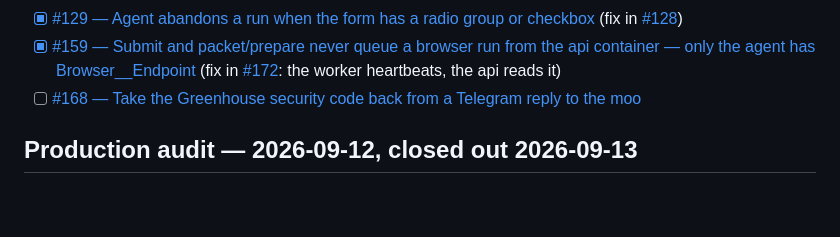
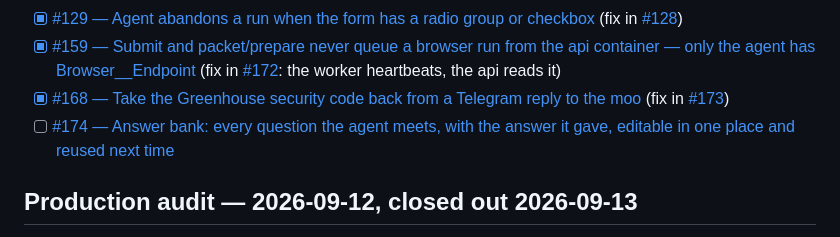
Before and after one commit to CryptoJones/OSApplyTrack, a Markdown page: BACKLOG.md, the part around the change. Drawn GitHub-style; blank space fills up the shorter version.

Commit message:
docs(backlog): #168 ships in #173; file #174 (answer bank)
Co-Authored-By: Claude Fable 5.1 <noreply@anthropic.com>
Claude-Session: https://claude.ai/code/session_011tNoxrCfmuUdj3GdsR6GfL

```diff
--- a/BACKLOG.md
+++ b/BACKLOG.md
@@ -60,7 +60,8 @@ review items and unsupported forms still need human attention.
 - [x] [#124 — Reduce posting→applied latency so the agent reaches postings before they close](https://github.com/CryptoJones/OSApplyTrack/issues/124)
 - [x] [#129 — Agent abandons a run when the form has a radio group or checkbox](https://github.com/CryptoJones/OSApplyTrack/issues/129) (fix in [#128](https://github.com/CryptoJones/OSApplyTrack/pull/128))
 - [x] [#159 — Submit and packet/prepare never queue a browser run from the api container — only the agent has Browser__Endpoint](https://github.com/CryptoJones/OSApplyTrack/issues/159) (fix in [#172](https://github.com/CryptoJones/OSApplyTrack/pull/172): the worker heartbeats, the api reads it)
-- [ ] [#168 — Take the Greenhouse security code back from a Telegram reply to the moo](https://github.com/CryptoJones/OSApplyTrack/issues/168)
+- [x] [#168 — Take the Greenhouse security code back from a Telegram reply to the moo](https://github.com/CryptoJones/OSApplyTrack/issues/168) (fix in [#173](https://github.com/CryptoJones/OSApplyTrack/pull/173))
+- [ ] [#174 — Answer bank: every question the agent meets, with the answer it gave, editable in one place and reused next time](https://github.com/CryptoJones/OSApplyTrack/issues/174)
 
 ## Production audit — 2026-09-12, closed out 2026-09-13
 
```
